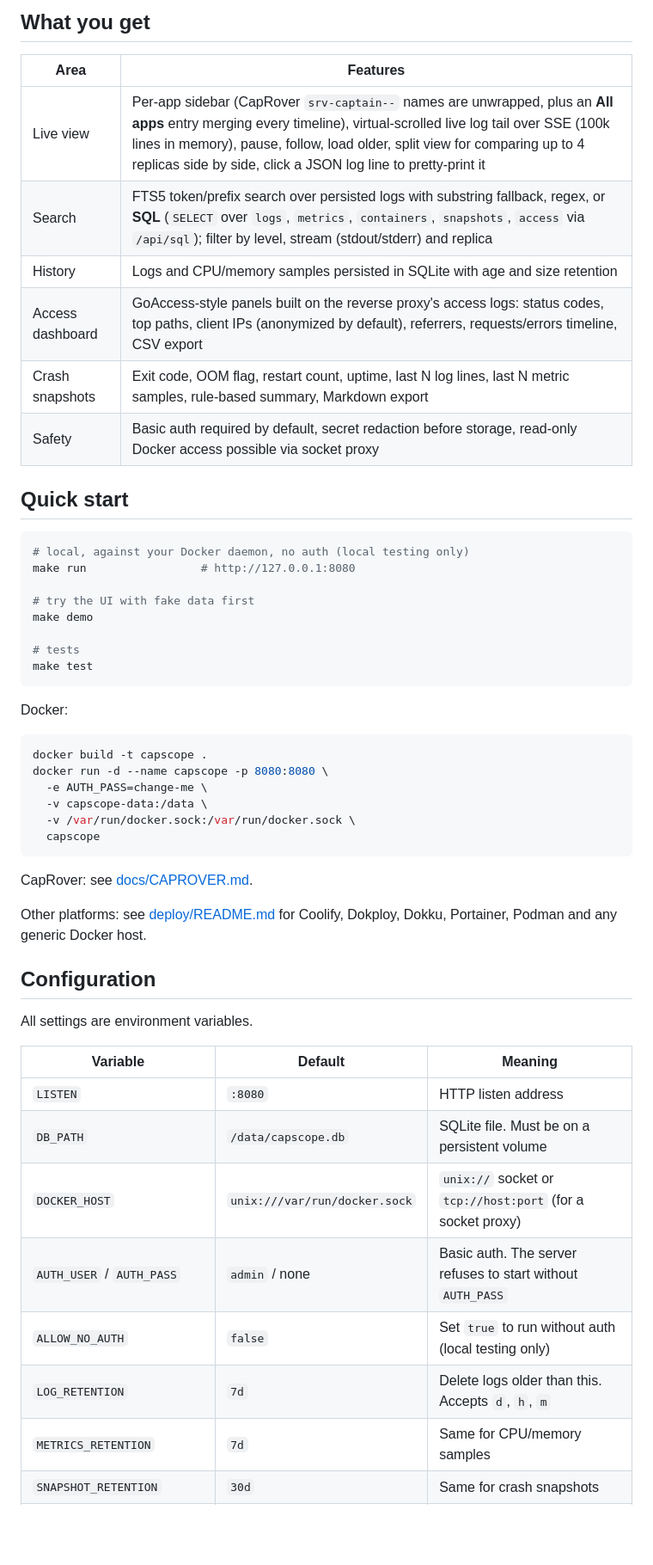
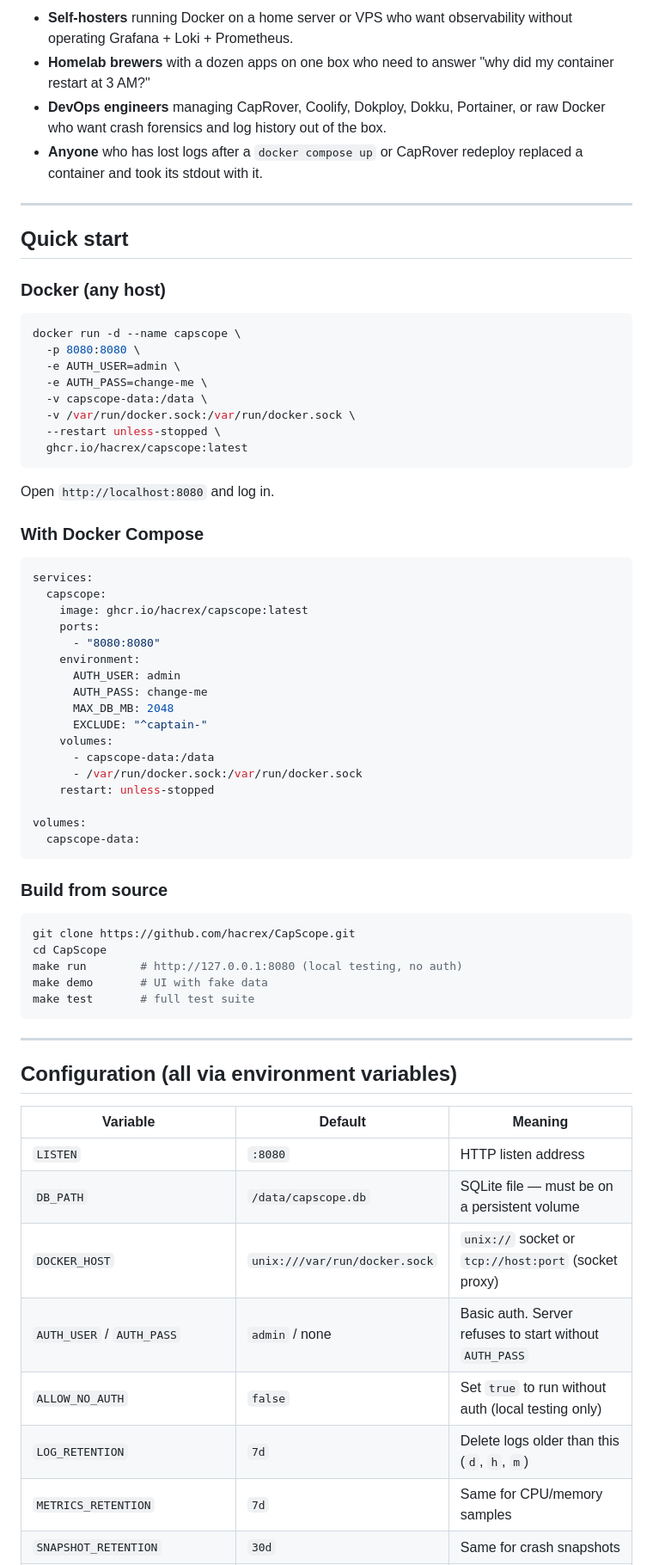
Before and after one commit to hacrex/CapScope, a Markdown page: README.md, the part around one of its changes. Shown at 86% size. Drawn GitHub-style; blank space fills up the shorter version.

````diff
--- a/README.md
+++ b/README.md
@@ -40,54 +35,71 @@ Dozzle ([dozzle.dev](https://dozzle.dev), `amir20/dozzle`) is the reference for
 
-## What you get
+- **Self-hosters** running Docker on a home server or VPS who want observability without operating Grafana + Loki + Prometheus.
+- **Homelab brewers** with a dozen apps on one box who need to answer "why did my container restart at 3 AM?"
+- **DevOps engineers** managing CapRover, Coolify, Dokploy, Dokku, Portainer, or raw Docker who want crash forensics and log history out of the box.
+- **Anyone** who has lost logs after a `docker compose up` or CapRover redeploy replaced a container and took its stdout with it.
 
-| Area | Features |
-|---|---|
-| Live view | Per-app sidebar (CapRover `srv-captain--` names are unwrapped, plus an **All apps** entry merging every timeline), virtual-scrolled live log tail over SSE (100k lines in memory), pause, follow, load older, split view for comparing up to 4 replicas side by side, click a JSON log line to pretty-print it |
-| Search | FTS5 token/prefix search over persisted logs with substring fallback, regex, or **SQL** (`SELECT` over `logs`, `metrics`, `containers`, `snapshots`, `access` via `/api/sql`); filter by level, stream (stdout/stderr) and replica |
-| History | Logs and CPU/memory samples persisted in SQLite with age and size retention |
-| Access dashboard | GoAccess-style panels built on the reverse proxy's access logs: status codes, top paths, client IPs (anonymized by default), referrers, requests/errors timeline, CSV export |
-| Crash snapshots | Exit code, OOM flag, restart count, uptime, last N log lines, last N metric samples, rule-based summary, Markdown export |
-| Safety | Basic auth required by default, secret redaction before storage, read-only Docker access possible via socket proxy |
+---
 
 ## Quick start
 
-```bash
-# local, against your Docker daemon, no auth (local testing only)
-make run                 # http://127.0.0.1:8080
-
-# try the UI with fake data first
-make demo
-
-# tests
-make test
-```
-
-Docker:
+### Docker (any host)
 
 ```bash
-docker build -t capscope .
-docker run -d --name capscope -p 8080:8080 \
+docker run -d --name capscope \
+  -p 8080:8080 \
+  -e AUTH_USER=admin \
   -e AUTH_PASS=change-me \
   -v capscope-data:/data \
   -v /var/run/docker.sock:/var/run/docker.sock \
-  capscope
+  --restart unless-stopped \
+  ghcr.io/hacrex/capscope:latest
 ```
 
-CapRover: see [docs/CAPROVER.md](docs/CAPROVER.md).
+Open `http://localhost:8080` and log in.
 
-Other platforms: see [deploy/README.md](deploy/README.md) for Coolify, Dokploy, Dokku, Portainer, Podman and any generic Docker host.
+### With Docker Compose
 
-## Configuration
+```yaml
+services:
+  capscope:
+    image: ghcr.io/hacrex/capscope:latest
+    ports:
+      - "8080:8080"
+    environment:
+      AUTH_USER: admin
+      AUTH_PASS: change-me
+      MAX_DB_MB: 2048
+      EXCLUDE: "^captain-"
+    volumes:
+      - capscope-data:/data
+      - /var/run/docker.sock:/var/run/docker.sock
+    restart: unless-stopped
 
-All settings are environment variables.
+volumes:
+  capscope-data:
+```
+
+### Build from source
+
+```bash
+git clone https://github.com/hacrex/CapScope.git
+cd CapScope
+make run        # http://127.0.0.1:8080 (local testing, no auth)
+make demo       # UI with fake data
+make test       # full test suite
+```
+
+---
+
+## Configuration (all via environment variables)
 
 | Variable | Default | Meaning |
-|---|---|---|
+|----------|---------|---------|
 | `LISTEN` | `:8080` | HTTP listen address |
-| `DB_PATH` | `/data/capscope.db` | SQLite file. Must be on a persistent volume |
-| `DOCKER_HOST` | `unix:///var/run/docker.sock` | `unix://` socket or `tcp://host:port` (for a socket proxy) |
-| `AUTH_USER` / `AUTH_PASS` | `admin` / none | Basic auth. The server refuses to start without `AUTH_PASS` |
+| `DB_PATH` | `/data/capscope.db` | SQLite file — must be on a persistent volume |
+| `DOCKER_HOST` | `unix:///var/run/docker.sock` | `unix://` socket or `tcp://host:port` (socket proxy) |
+| `AUTH_USER` / `AUTH_PASS` | `admin` / none | Basic auth. Server refuses to start without `AUTH_PASS` |
 | `ALLOW_NO_AUTH` | `false` | Set `true` to run without auth (local testing only) |
-| `LOG_RETENTION` | `7d` | Delete logs older than this. Accepts `d`, `h`, `m` |
+| `LOG_RETENTION` | `7d` | Delete logs older than this (`d`, `h`, `m`) |
 | `METRICS_RETENTION` | `7d` | Same for CPU/memory samples |
 | `SNAPSHOT_RETENTION` | `30d` | Same for crash snapshots |
````
Also changed, not shown: other parts of README.md (+115 -91 lines).
